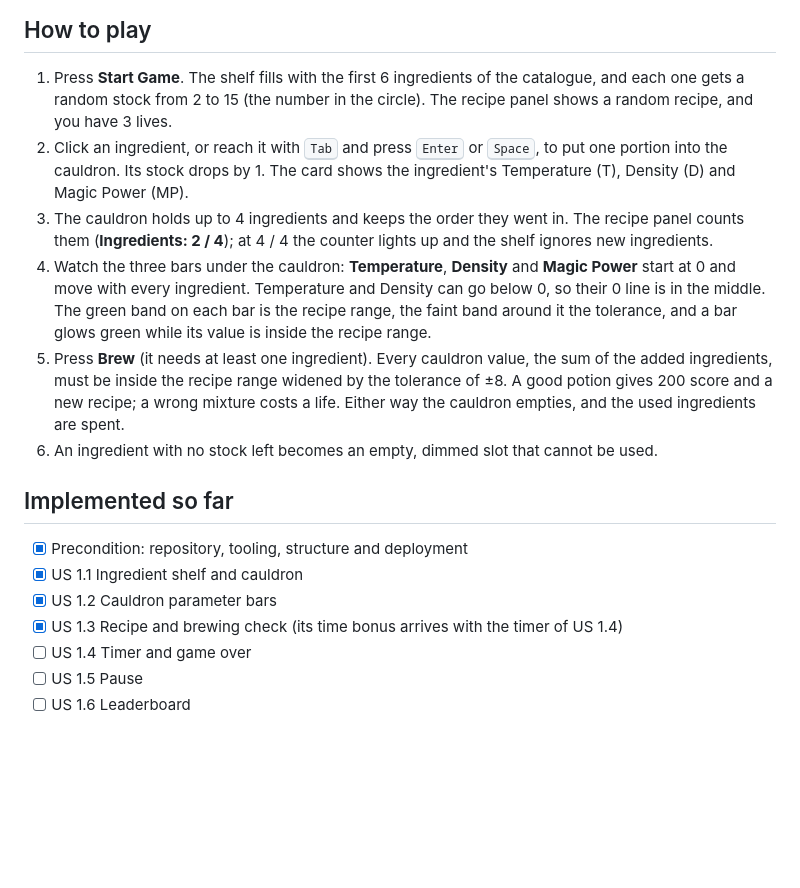
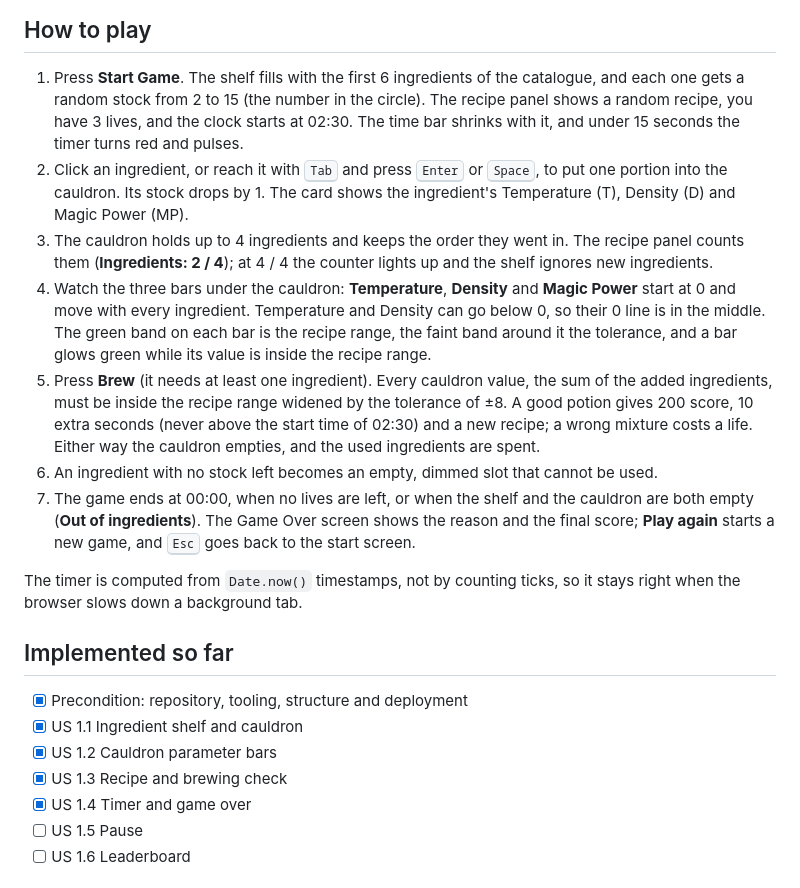
Before and after one commit to Besika40k/alchemists-cauldron, a Markdown page: README.md, the part around the change. Rendered like a GitHub page; blank space fills up the shorter version.

Commit message:
docs: describe the timer and the game over in readme

```diff
--- a/README.md
+++ b/README.md
@@ -37,7 +37,8 @@ Task description: [Alchemist's Cauldron](https://github.com/rolling-scopes-schoo
 
 1. Press **Start Game**. The shelf fills with the first 6 ingredients of the catalogue, and
    each one gets a random stock from 2 to 15 (the number in the circle). The recipe panel
-   shows a random recipe, and you have 3 lives.
+   shows a random recipe, you have 3 lives, and the clock starts at 02:30. The time bar
+   shrinks with it, and under 15 seconds the timer turns red and pulses.
 2. Click an ingredient, or reach it with <kbd>Tab</kbd> and press <kbd>Enter</kbd> or
    <kbd>Space</kbd>, to put one portion into the cauldron. Its stock drops by 1. The card
    shows the ingredient's Temperature (T), Density (D) and Magic Power (MP).
@@ -51,17 +52,25 @@ Task description: [Alchemist's Cauldron](https://github.com/rolling-scopes-schoo
    recipe range.
 5. Press **Brew** (it needs at least one ingredient). Every cauldron value, the sum of the
    added ingredients, must be inside the recipe range widened by the tolerance of ±8. A
-   good potion gives 200 score and a new recipe; a wrong mixture costs a life. Either way
-   the cauldron empties, and the used ingredients are spent.
+   good potion gives 200 score, 10 extra seconds (never above the start time of 02:30)
+   and a new recipe; a wrong mixture costs a life. Either way the cauldron empties, and
+   the used ingredients are spent.
 6. An ingredient with no stock left becomes an empty, dimmed slot that cannot be used.
+7. The game ends at 00:00, when no lives are left, or when the shelf and the cauldron are
+   both empty (**Out of ingredients**). The Game Over screen shows the reason and the final
+   score; **Play again** starts a new game, and <kbd>Esc</kbd> goes back to the start
+   screen.
+
+The timer is computed from `Date.now()` timestamps, not by counting ticks, so it stays
+right when the browser slows down a background tab.
 
 ## Implemented so far
 
 - [x] Precondition: repository, tooling, structure and deployment
 - [x] US 1.1 Ingredient shelf and cauldron
 - [x] US 1.2 Cauldron parameter bars
-- [x] US 1.3 Recipe and brewing check (its time bonus arrives with the timer of US 1.4)
-- [ ] US 1.4 Timer and game over
+- [x] US 1.3 Recipe and brewing check
+- [x] US 1.4 Timer and game over
 - [ ] US 1.5 Pause
 - [ ] US 1.6 Leaderboard
 
```
